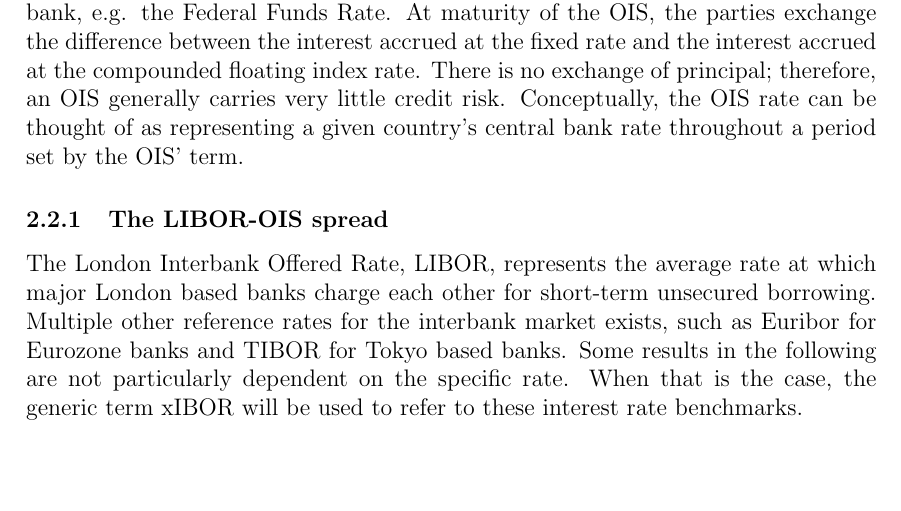
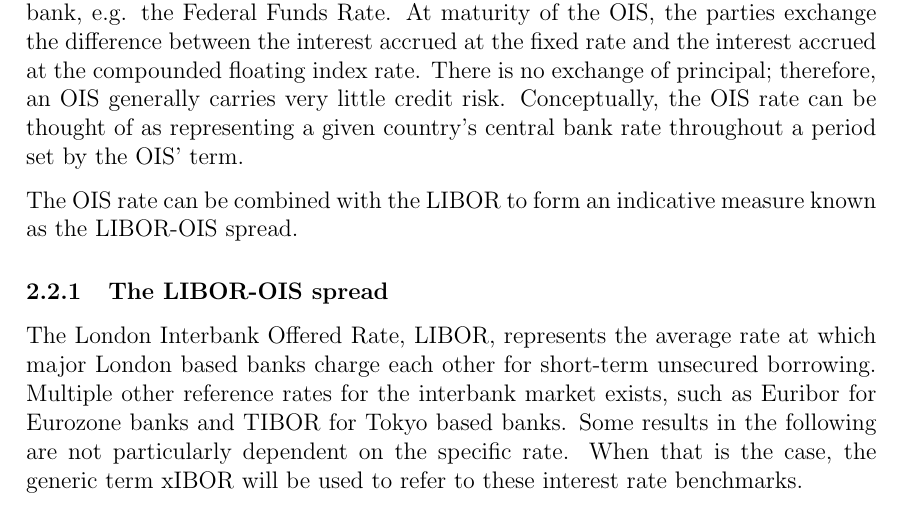
Before and after one commit to sebastianbaltser/master-thesis, a LaTeX thesis (thesis/main.tex, which reads thesis/content/body-matter/counterparty-credit-risk/ois.tex): part of page 8 of 67 before the commit and part of page 8 of 68 after it, cut so that both start at the same text, the shorter picture padded with empty space. Compiled offline with pdfLaTeX.

Commit message:
Add bridge

```diff
--- a/thesis/content/body-matter/counterparty-credit-risk/ois.tex
+++ b/thesis/content/body-matter/counterparty-credit-risk/ois.tex
@@ -19,6 +19,9 @@
     therefore, an \OIS/ generally carries very little credit risk.
     Conceptually, the \OIS/ rate can be thought of as representing a given country's
     central bank rate throughout a period set by the \OIS/' term.
+
+    The \OIS/ rate can be combined with the LIBOR to form an indicative measure
+    known as the LIBOR-\OIS/ spread.
 
     \subsubsection{The LIBOR-\OIS/ spread}
 
```
